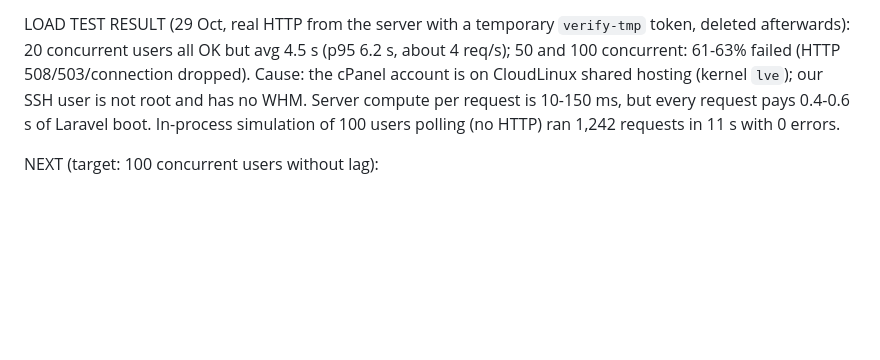
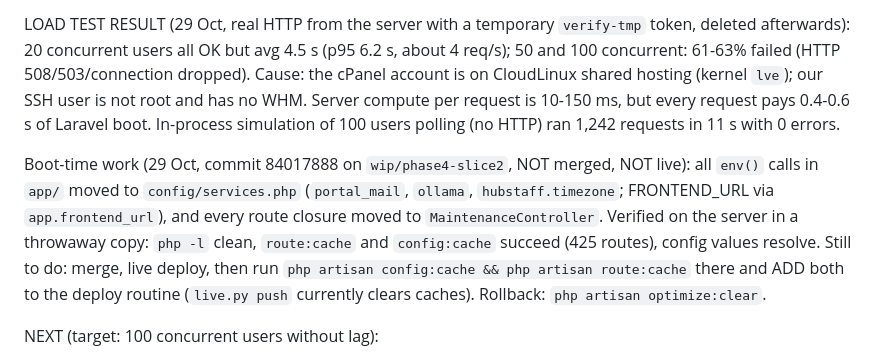
Before and after one commit to career-maker/Inter-Smart-Portal, a Markdown page: docs/roadmap/CHECKPOINT.md, the part around the change. GitHub-like rendering; blank space fills up the shorter version.

Commit message:
docs: checkpoint (env/route-closure cleanup done, not yet live)
Co-Authored-By: Claude Sonnet 5.5 <noreply@anthropic.com>
Claude-Session: https://claude.ai/code/session_014hu3rms8HBFQ4bHeM2x8Tp

```diff
--- a/docs/roadmap/CHECKPOINT.md
+++ b/docs/roadmap/CHECKPOINT.md
@@ -18,6 +18,8 @@ Done since the 28 Oct handover (all live):
 - JMeter 5.6.3 is installed at `C:\Users\Abhiram P M\tools\apache-jmeter-5.6.3` (plan `tools\portal_read.jmx`, 125 endpoints in `tools\jm_endpoints.csv`); not used for the real runs.
 
 LOAD TEST RESULT (29 Oct, real HTTP from the server with a temporary `verify-tmp` token, deleted afterwards): 20 concurrent users all OK but avg 4.5 s (p95 6.2 s, about 4 req/s); 50 and 100 concurrent: 61-63% failed (HTTP 508/503/connection dropped). Cause: the cPanel account is on CloudLinux shared hosting (kernel `lve`); our SSH user is not root and has no WHM. Server compute per request is 10-150 ms, but every request pays 0.4-0.6 s of Laravel boot. In-process simulation of 100 users polling (no HTTP) ran 1,242 requests in 11 s with 0 errors.
+
+Boot-time work (29 Oct, commit 84017888 on `wip/phase4-slice2`, NOT merged, NOT live): all `env()` calls in `app/` moved to `config/services.php` (`portal_mail`, `ollama`, `hubstaff.timezone`; FRONTEND_URL via `app.frontend_url`), and every route closure moved to `MaintenanceController`. Verified on the server in a throwaway copy: `php -l` clean, `route:cache` and `config:cache` succeed (425 routes), config values resolve. Still to do: merge, live deploy, then run `php artisan config:cache && php artisan route:cache` there and ADD both to the deploy routine (`live.py push` currently clears caches). Rollback: `php artisan optimize:clear`.
 
 NEXT (target: 100 concurrent users without lag):
 1. Owner asks the hosting admin to raise the CloudLinux LVE limits for `workplaceintersm` (CPU 400%+, entry processes 100+, memory 4 GB+), or move the backend to a VPS with root. Then re-run the load test (curl with xargs -P at 20/50/100 from the server, token named `verify-tmp`, delete after).
```
